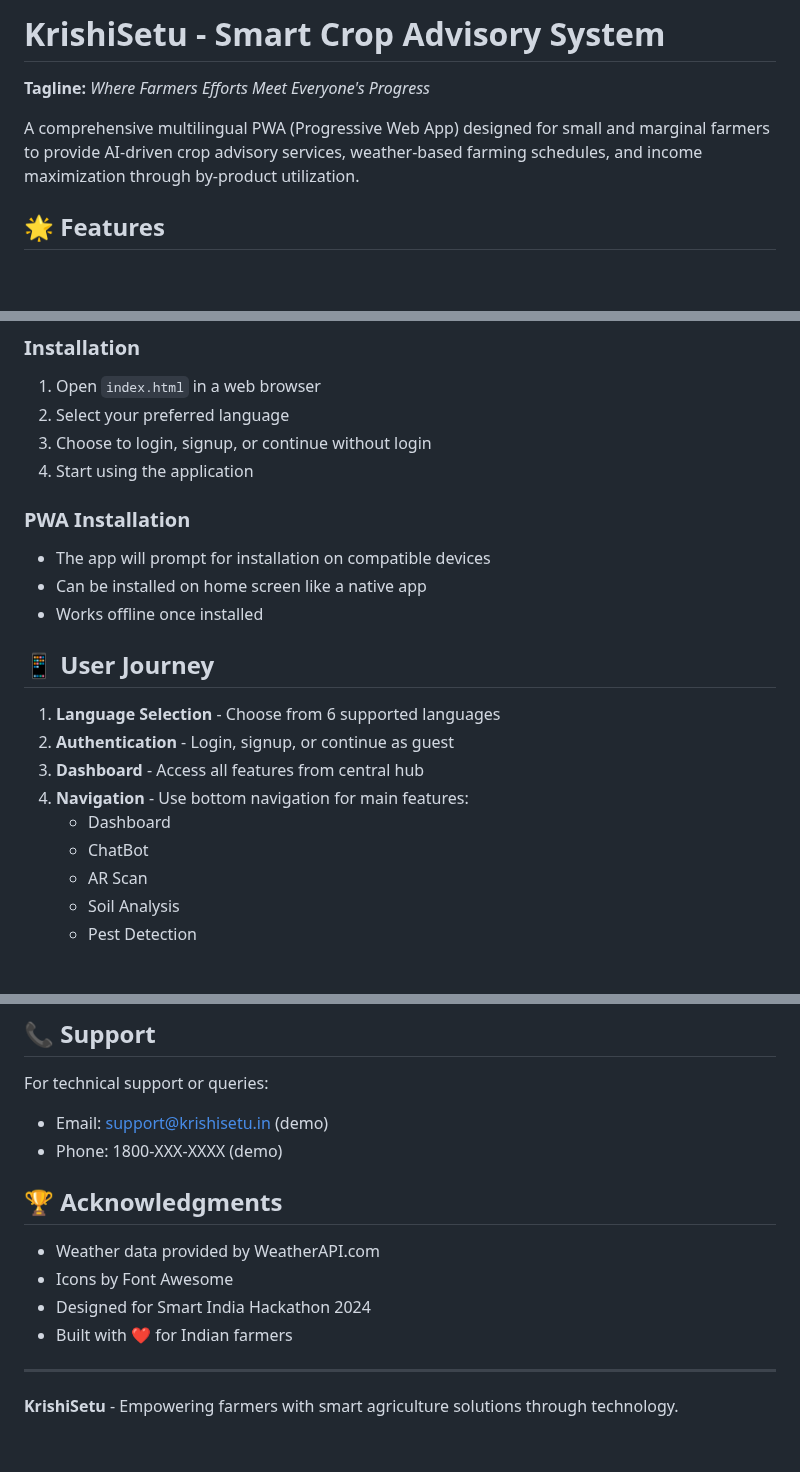
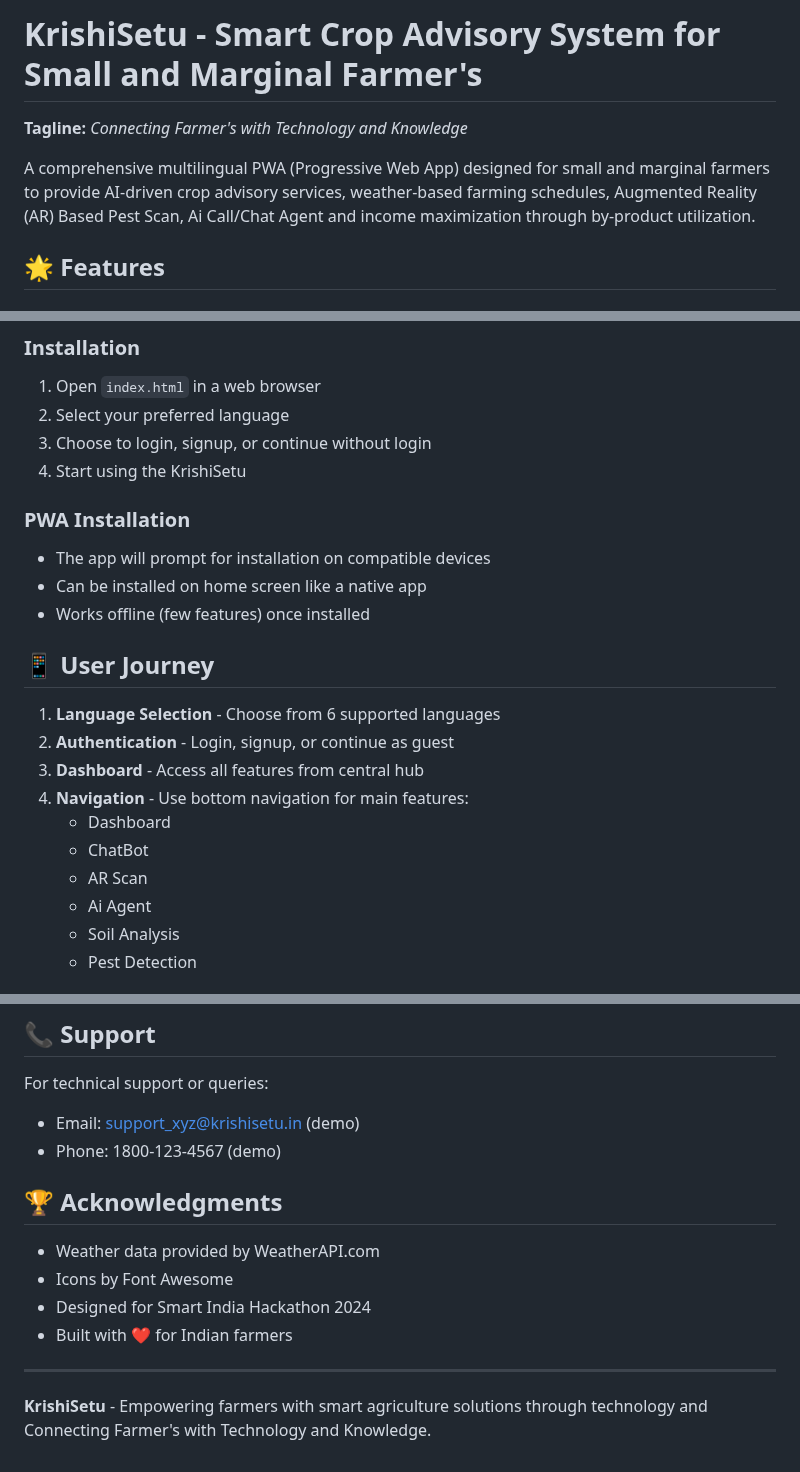
Before and after one commit to shibutech/smart-crop-advisory, a Markdown page: README.md, 3 parts joined by grey strips. Rendered like a GitHub page; blank space fills up the shorter version.

```diff
--- a/README.md
+++ b/README.md
@@ -1,8 +1,8 @@
-# KrishiSetu - Smart Crop Advisory System
+# KrishiSetu - Smart Crop Advisory System for Small and Marginal Farmer's
 
-**Tagline:** *Where Farmers Efforts Meet Everyone's Progress*
+**Tagline:** *Connecting Farmer's with Technology and Knowledge*
 
-A comprehensive multilingual PWA (Progressive Web App) designed for small and marginal farmers to provide AI-driven crop advisory services, weather-based farming schedules, and income maximization through by-product utilization.
+A comprehensive multilingual PWA (Progressive Web App) designed for small and marginal farmers to provide AI-driven crop advisory services, weather-based farming schedules, Augmented Reality (AR) Based Pest Scan, Ai Call/Chat Agent and income maximization through by-product utilization.
 
 ## 🌟 Features
 
@@ -84,12 +89,12 @@ A comprehensive multilingual PWA (Progressive Web App) designed for small and ma
 1. Open `index.html` in a web browser
 2. Select your preferred language
 3. Choose to login, signup, or continue without login
-4. Start using the application
+4. Start using the KrishiSetu
 
 ### PWA Installation
 - The app will prompt for installation on compatible devices
 - Can be installed on home screen like a native app
-- Works offline once installed
+- Works offline (few features) once installed
 
 ## 📱 User Journey
 
@@ -100,6 +105,7 @@ A comprehensive multilingual PWA (Progressive Web App) designed for small and ma
    - Dashboard
    - ChatBot
    - AR Scan
+   - Ai Agent
    - Soil Analysis
    - Pest Detection
 
@@ -197,8 +203,8 @@ This project is created for Smart India Hackathon and is intended for educationa
 ## 📞 Support
 
 For technical support or queries:
-- Email: support@krishisetu.in (demo)
-- Phone: 1800-XXX-XXXX (demo)
+- Email: support_xyz@krishisetu.in (demo)
+- Phone: 1800-123-4567 (demo)
 
 ## 🏆 Acknowledgments
 
@@ -209,4 +215,4 @@ For technical support or queries:
 
 ---
 
-**KrishiSetu** - Empowering farmers with smart agriculture solutions through technology.
+**KrishiSetu** - Empowering farmers with smart agriculture solutions through technology and Connecting Farmer's with Technology and Knowledge.
```
Also changed, not shown: other parts of README.md (+6 -1 lines).
